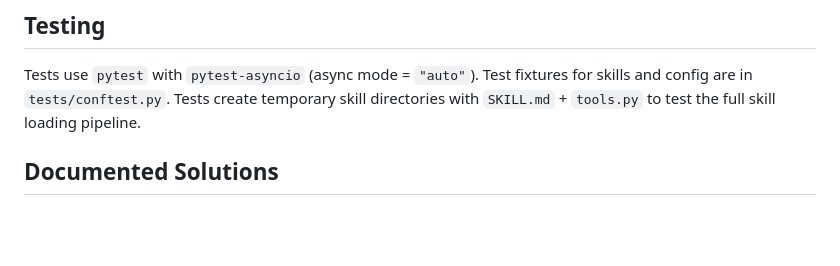
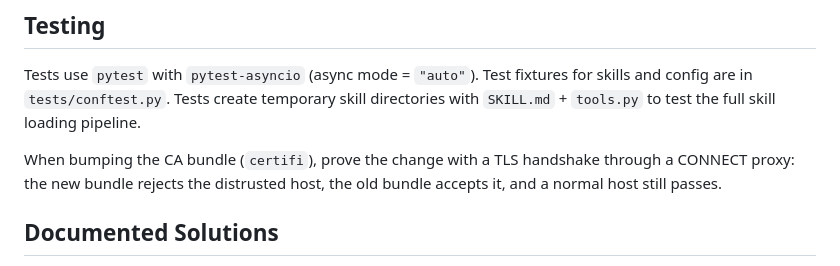
Before and after one commit to last9/mithai, a Markdown page: CLAUDE.md, the part around the change. GitHub-like rendering; blank space fills up the shorter version.

Commit message:
What coder9io learned: how to verify CA-bundle bumps (#70)
Promotes lessons coder9io learned on this repo's PRs into its guidance files.

Co-authored-by: coder9io <342252087+coder9io@users.noreply.github.com>

```diff
--- a/CLAUDE.md
+++ b/CLAUDE.md
@@ -80,6 +80,8 @@ Skills are loaded dynamically by `skill_loader.py` via `importlib`.
 
 Tests use `pytest` with `pytest-asyncio` (async mode = `"auto"`). Test fixtures for skills and config are in `tests/conftest.py`. Tests create temporary skill directories with `SKILL.md` + `tools.py` to test the full skill loading pipeline.
 
+When bumping the CA bundle (`certifi`), prove the change with a TLS handshake through a CONNECT proxy: the new bundle rejects the distrusted host, the old bundle accepts it, and a normal host still passes.
+
 ## Documented Solutions
 
 `docs/solutions/` — documented solutions to past problems (bugs, integration issues, patterns), organized by category with YAML frontmatter (`module`, `tags`, `problem_type`). Relevant when implementing or debugging in documented areas.
```
